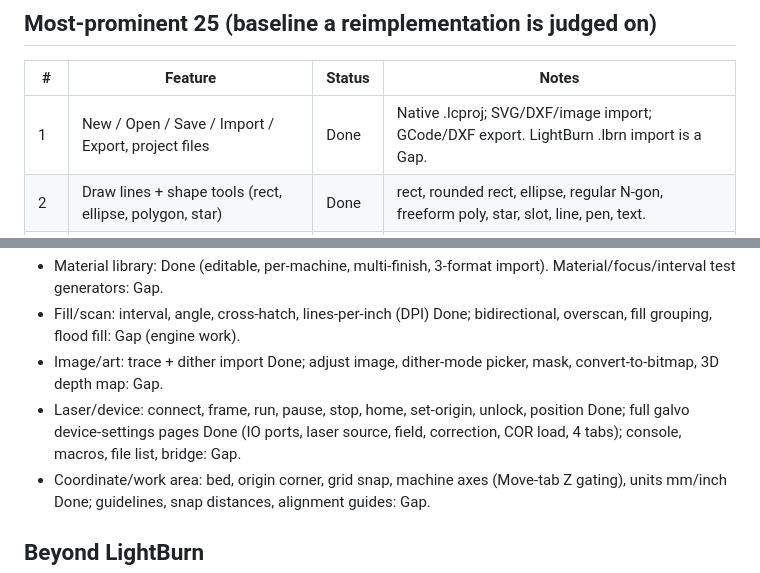
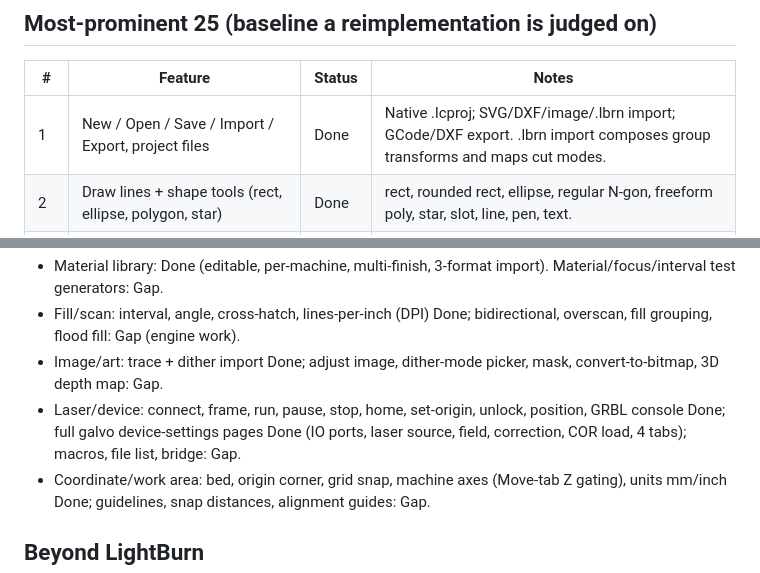
Before and after one commit to wdunn001/lasercraft, a Markdown page: PARITY.md, 2 parts joined by grey strips. Drawn GitHub-style.

Commit message:
Update parity checklist: GRBL console and .lbrn import
Co-Authored-By: Claude Opus 4.8 <noreply@anthropic.com>

```diff
--- a/PARITY.md
+++ b/PARITY.md
@@ -10,7 +10,7 @@ because every item ships at once.
 
 | # | Feature | Status | Notes |
 |---|---------|--------|-------|
-| 1 | New / Open / Save / Import / Export, project files | Done | Native .lcproj; SVG/DXF/image import; GCode/DXF export. LightBurn .lbrn import is a Gap. |
+| 1 | New / Open / Save / Import / Export, project files | Done | Native .lcproj; SVG/DXF/image/.lbrn import; GCode/DXF export. .lbrn import composes group transforms and maps cut modes. |
 | 2 | Draw lines + shape tools (rect, ellipse, polygon, star) | Done | rect, rounded rect, ellipse, regular N-gon, freeform poly, star, slot, line, pen, text. |
 | 3 | Select, move, scale, rotate + numeric edits | Done | Properties tab: X/Y/W/H, rotation, aspect lock, flips. |
 | 4 | Edit nodes (add/delete/move, convert, break/join) | Done | Node tool with insert/delete. Trim/extend/convert-curve: Partial. |
@@ -47,7 +47,7 @@ because every item ships at once.
 - Material library: Done (editable, per-machine, multi-finish, 3-format import). Material/focus/interval test generators: Gap.
 - Fill/scan: interval, angle, cross-hatch, lines-per-inch (DPI) Done; bidirectional, overscan, fill grouping, flood fill: Gap (engine work).
 - Image/art: trace + dither import Done; adjust image, dither-mode picker, mask, convert-to-bitmap, 3D depth map: Gap.
-- Laser/device: connect, frame, run, pause, stop, home, set-origin, unlock, position Done; full galvo device-settings pages Done (IO ports, laser source, field, correction, COR load, 4 tabs); console, macros, file list, bridge: Gap.
+- Laser/device: connect, frame, run, pause, stop, home, set-origin, unlock, position, GRBL console Done; full galvo device-settings pages Done (IO ports, laser source, field, correction, COR load, 4 tabs); macros, file list, bridge: Gap.
 - Coordinate/work area: bed, origin corner, grid snap, machine axes (Move-tab Z gating), units mm/inch Done; guidelines, snap distances, alignment guides: Gap.
 
 ## Beyond LightBurn
```
